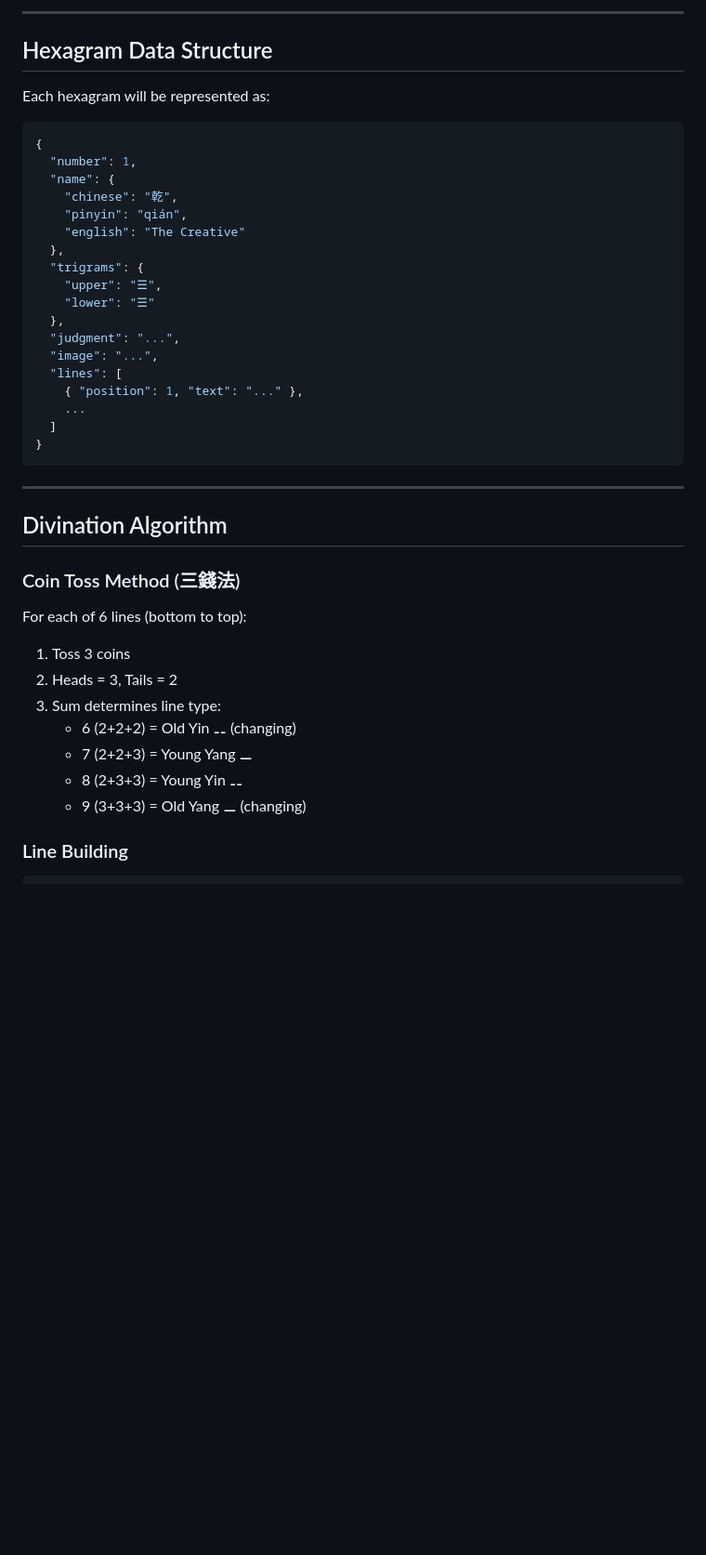
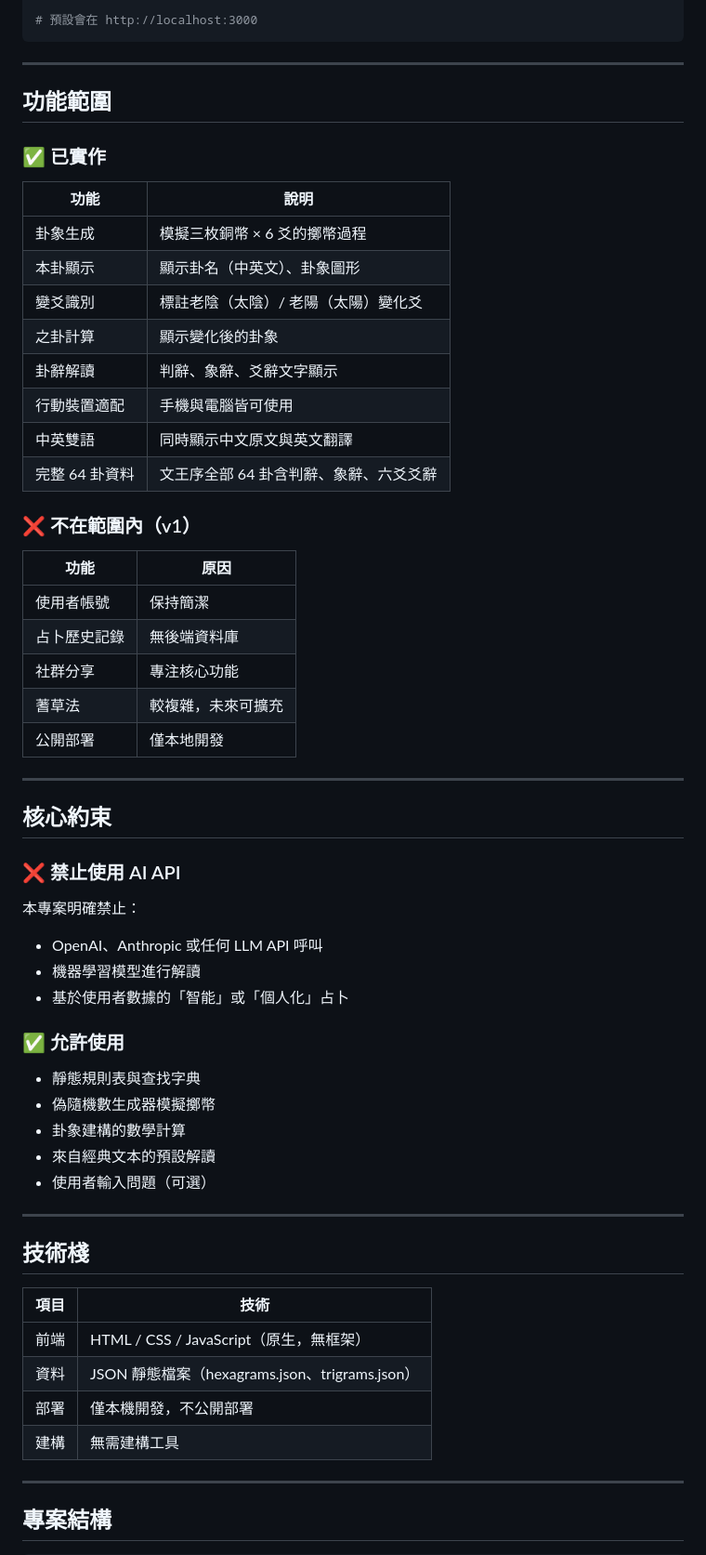
Before and after one commit to jarvis-jai/iching-divination, a Markdown page: README.md, the part around one of its changes. Shown at 93% size. GitHub-like rendering; blank space fills up the shorter version.

````diff
--- a/README.md
+++ b/README.md
@@ -71,46 +63,66 @@ This project explicitly forbids:
 
----
-
-## Hexagram Data Structure
-
-Each hexagram will be represented as:
-
-```json
-{
-  "number": 1,
-  "name": {
-    "chinese": "乾",
-    "pinyin": "qián",
-    "english": "The Creative"
-  },
-  "trigrams": {
-    "upper": "☰",
-    "lower": "☰"
-  },
-  "judgment": "...",
-  "image": "...",
-  "lines": [
-    { "position": 1, "text": "..." },
-    ...
-  ]
-}
+# 預設會在 http://localhost:3000
 ```
 
 ---
 
-## Divination Algorithm
+## 功能範圍
 
-### Coin Toss Method (三錢法)
+### ✅ 已實作
 
-For each of 6 lines (bottom to top):
-1. Toss 3 coins
-2. Heads = 3, Tails = 2
-3. Sum determines line type:
-   - 6 (2+2+2) = Old Yin ⚋ (changing)
-   - 7 (2+2+3) = Young Yang ⚊
-   - 8 (2+3+3) = Young Yin ⚋
-   - 9 (3+3+3) = Old Yang ⚊ (changing)
+| 功能 | 說明 |
+|------|------|
+| 卦象生成 | 模擬三枚銅幣 × 6 爻的擲幣過程 |
+| 本卦顯示 | 顯示卦名（中英文）、卦象圖形 |
+| 變爻識別 | 標註老陰（太陰）/ 老陽（太陽）變化爻 |
+| 之卦計算 | 顯示變化後的卦象 |
+| 卦辭解讀 | 判辭、象辭、爻辭文字顯示 |
+| 行動裝置適配 | 手機與電腦皆可使用 |
+| 中英雙語 | 同時顯示中文原文與英文翻譯 |
+| 完整 64 卦資料 | 文王序全部 64 卦含判辭、象辭、六爻爻辭 |
 
-### Line Building
+### ❌ 不在範圍內（v1）
+
+| 功能 | 原因 |
+|------|------|
+| 使用者帳號 | 保持簡潔 |
+| 占卜歷史記錄 | 無後端資料庫 |
+| 社群分享 | 專注核心功能 |
+| 蓍草法 | 較複雜，未來可擴充 |
+| 公開部署 | 僅本地開發 |
+
+---
+
+## 核心約束
+
+### ❌ 禁止使用 AI API
+
+本專案明確禁止：
+- OpenAI、Anthropic 或任何 LLM API 呼叫
+- 機器學習模型進行解讀
+- 基於使用者數據的「智能」或「個人化」占卜
+
+### ✅ 允許使用
+
+- 靜態規則表與查找字典
+- 偽隨機數生成器模擬擲幣
+- 卦象建構的數學計算
+- 來自經典文本的預設解讀
+- 使用者輸入問題（可選）
+
+---
+
+## 技術棧
+
+| 項目 | 技術 |
+|------|------|
+| 前端 | HTML / CSS / JavaScript（原生，無框架） |
+| 資料 | JSON 靜態檔案（hexagrams.json、trigrams.json） |
+| 部署 | 僅本機開發，不公開部署 |
+| 建構 | 無需建構工具 |
+
+---
+
+## 專案結構
 
 ```
````
Also changed, not shown: other parts of README.md (+93 -67 lines).
